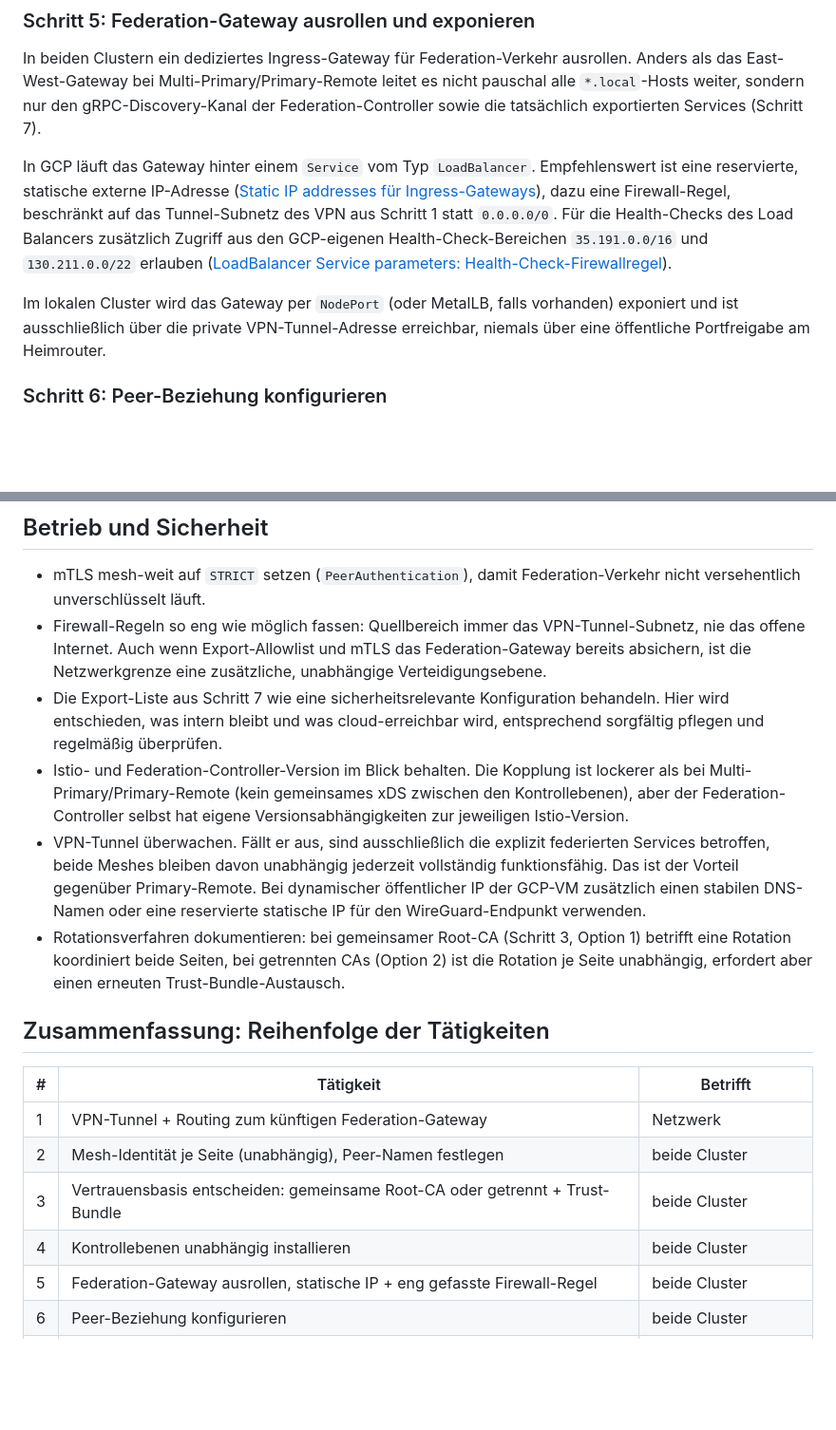
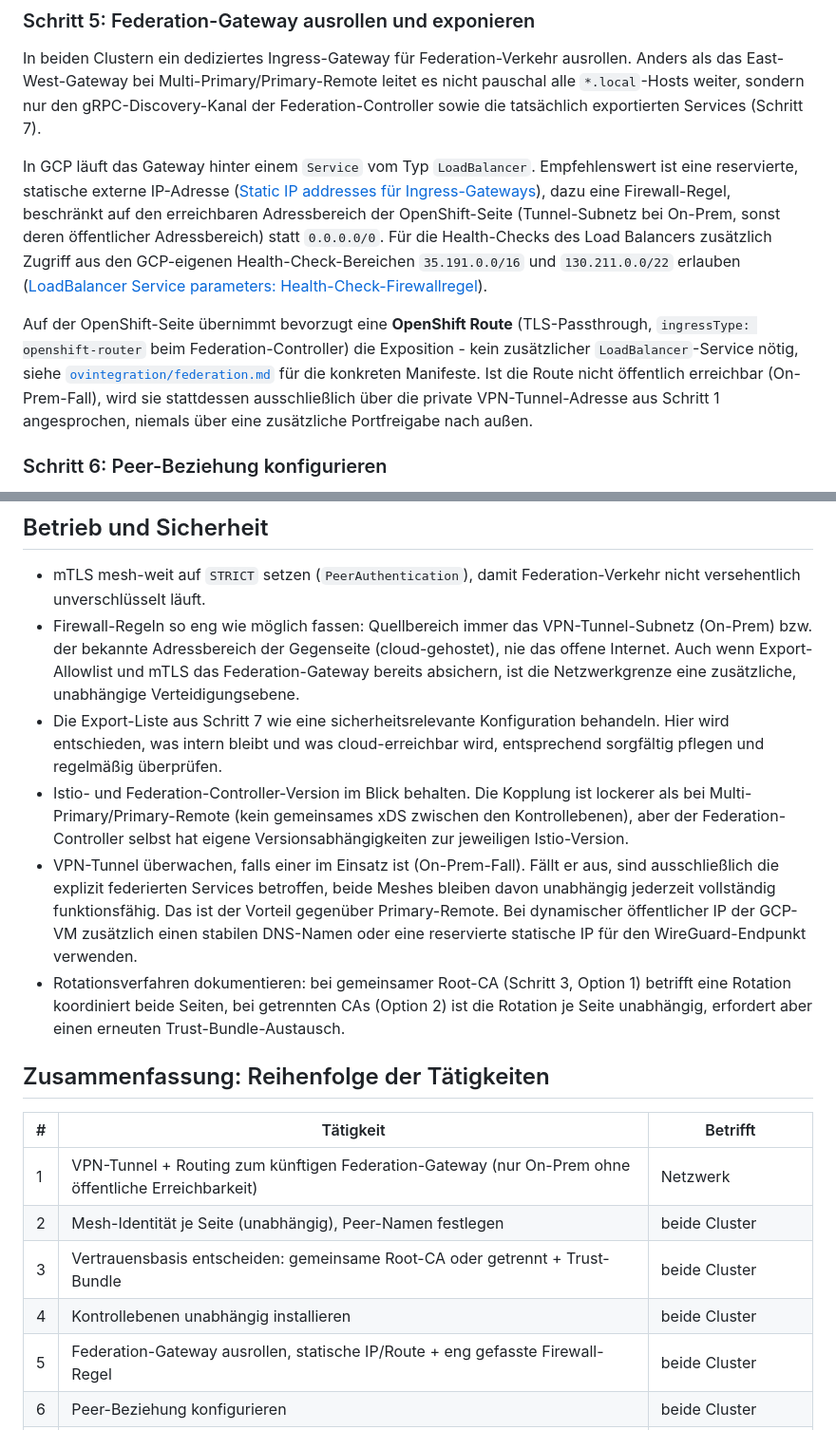
Before and after one commit to wlanboy/istio-usecases, a Markdown page: ovintegration/istio-multi-cloud.md, 2 parts joined by grey strips. Shown at 95% size. Drawn GitHub-style; blank space fills up the shorter version.

```diff
--- a/istio-multi-cloud.md
+++ b/ovintegration/istio-multi-cloud.md
@@ -204,15 +220,20 @@ Services (Schritt 7).
 In GCP läuft das Gateway hinter einem `Service` vom Typ `LoadBalancer`.
 Empfehlenswert ist eine reservierte, statische externe IP-Adresse
 ([Static IP addresses für Ingress-Gateways](https://docs.cloud.google.com/apigee/docs/hybrid/v1.1/static-ip)),
-dazu eine Firewall-Regel, beschränkt auf das Tunnel-Subnetz des VPN aus Schritt 1
-statt `0.0.0.0/0`. Für die Health-Checks des Load Balancers zusätzlich Zugriff
-aus den GCP-eigenen Health-Check-Bereichen `35.191.0.0/16` und `130.211.0.0/22`
-erlauben
+dazu eine Firewall-Regel, beschränkt auf den erreichbaren Adressbereich der
+OpenShift-Seite (Tunnel-Subnetz bei On-Prem, sonst deren öffentlicher
+Adressbereich) statt `0.0.0.0/0`. Für die Health-Checks des Load Balancers
+zusätzlich Zugriff aus den GCP-eigenen Health-Check-Bereichen `35.191.0.0/16`
+und `130.211.0.0/22` erlauben
 ([LoadBalancer Service parameters: Health-Check-Firewallregel](https://docs.cloud.google.com/kubernetes-engine/docs/concepts/service-load-balancer-parameters)).
 
-Im lokalen Cluster wird das Gateway per `NodePort` (oder MetalLB, falls
-vorhanden) exponiert und ist ausschließlich über die private VPN-Tunnel-Adresse
-erreichbar, niemals über eine öffentliche Portfreigabe am Heimrouter.
+Auf der OpenShift-Seite übernimmt bevorzugt eine **OpenShift Route**
+(TLS-Passthrough, `ingressType: openshift-router` beim Federation-Controller) die
+Exposition - kein zusätzlicher `LoadBalancer`-Service nötig, siehe
+[`ovintegration/federation.md`](ovintegration/federation.md) für die konkreten
+Manifeste. Ist die Route nicht öffentlich erreichbar (On-Prem-Fall), wird sie
+stattdessen ausschließlich über die private VPN-Tunnel-Adresse aus Schritt 1
+angesprochen, niemals über eine zusätzliche Portfreigabe nach außen.
 
 ### Schritt 6: Peer-Beziehung konfigurieren
 
@@ -293,8 +314,9 @@ der anderen Seite auftaucht, solange dort kein passender Import existiert.
 - mTLS mesh-weit auf `STRICT` setzen (`PeerAuthentication`), damit
   Federation-Verkehr nicht versehentlich unverschlüsselt läuft.
 - Firewall-Regeln so eng wie möglich fassen: Quellbereich immer das
-  VPN-Tunnel-Subnetz, nie das offene Internet. Auch wenn Export-Allowlist und
-  mTLS das Federation-Gateway bereits absichern, ist die Netzwerkgrenze eine
+  VPN-Tunnel-Subnetz (On-Prem) bzw. der bekannte Adressbereich der Gegenseite
+  (cloud-gehostet), nie das offene Internet. Auch wenn Export-Allowlist und mTLS
+  das Federation-Gateway bereits absichern, ist die Netzwerkgrenze eine
   zusätzliche, unabhängige Verteidigungsebene.
 - Die Export-Liste aus Schritt 7 wie eine sicherheitsrelevante Konfiguration
   behandeln. Hier wird entschieden, was intern bleibt und was cloud-erreichbar
@@ -303,11 +325,12 @@ der anderen Seite auftaucht, solange dort kein passender Import existiert.
   lockerer als bei Multi-Primary/Primary-Remote (kein gemeinsames xDS zwischen
   den Kontrollebenen), aber der Federation-Controller selbst hat eigene
   Versionsabhängigkeiten zur jeweiligen Istio-Version.
-- VPN-Tunnel überwachen. Fällt er aus, sind ausschließlich die explizit
-  federierten Services betroffen, beide Meshes bleiben davon unabhängig jederzeit
-  vollständig funktionsfähig. Das ist der Vorteil gegenüber Primary-Remote. Bei
-  dynamischer öffentlicher IP der GCP-VM zusätzlich einen stabilen DNS-Namen
-  oder eine reservierte statische IP für den WireGuard-Endpunkt verwenden.
+- VPN-Tunnel überwachen, falls einer im Einsatz ist (On-Prem-Fall). Fällt er aus,
+  sind ausschließlich die explizit federierten Services betroffen, beide Meshes
+  bleiben davon unabhängig jederzeit vollständig funktionsfähig. Das ist der
+  Vorteil gegenüber Primary-Remote. Bei dynamischer öffentlicher IP der GCP-VM
+  zusätzlich einen stabilen DNS-Namen oder eine reservierte statische IP für den
+  WireGuard-Endpunkt verwenden.
 - Rotationsverfahren dokumentieren: bei gemeinsamer Root-CA (Schritt 3, Option 1)
   betrifft eine Rotation koordiniert beide Seiten, bei getrennten CAs (Option 2)
   ist die Rotation je Seite unabhängig, erfordert aber einen erneuten
@@ -317,11 +340,11 @@ der anderen Seite auftaucht, solange dort kein passender Import existiert.
 
 | # | Tätigkeit | Betrifft |
 |---|---|---|
-| 1 | VPN-Tunnel + Routing zum künftigen Federation-Gateway | Netzwerk |
+| 1 | VPN-Tunnel + Routing zum künftigen Federation-Gateway (nur On-Prem ohne öffentliche Erreichbarkeit) | Netzwerk |
 | 2 | Mesh-Identität je Seite (unabhängig), Peer-Namen festlegen | beide Cluster |
 | 3 | Vertrauensbasis entscheiden: gemeinsame Root-CA oder getrennt + Trust-Bundle | beide Cluster |
 | 4 | Kontrollebenen unabhängig installieren | beide Cluster |
-| 5 | Federation-Gateway ausrollen, statische IP + eng gefasste Firewall-Regel | beide Cluster |
+| 5 | Federation-Gateway ausrollen, statische IP/Route + eng gefasste Firewall-Regel | beide Cluster |
 | 6 | Peer-Beziehung konfigurieren | beide Cluster |
 | 7 | Export-Regeln definieren (Governance-Schicht) | exportierende Seite |
 | 8 | Import-Regeln definieren | konsumierende Seite |
```
Also changed, not shown: other parts of ovintegration/istio-multi-cloud.md (+71 -55 lines).
